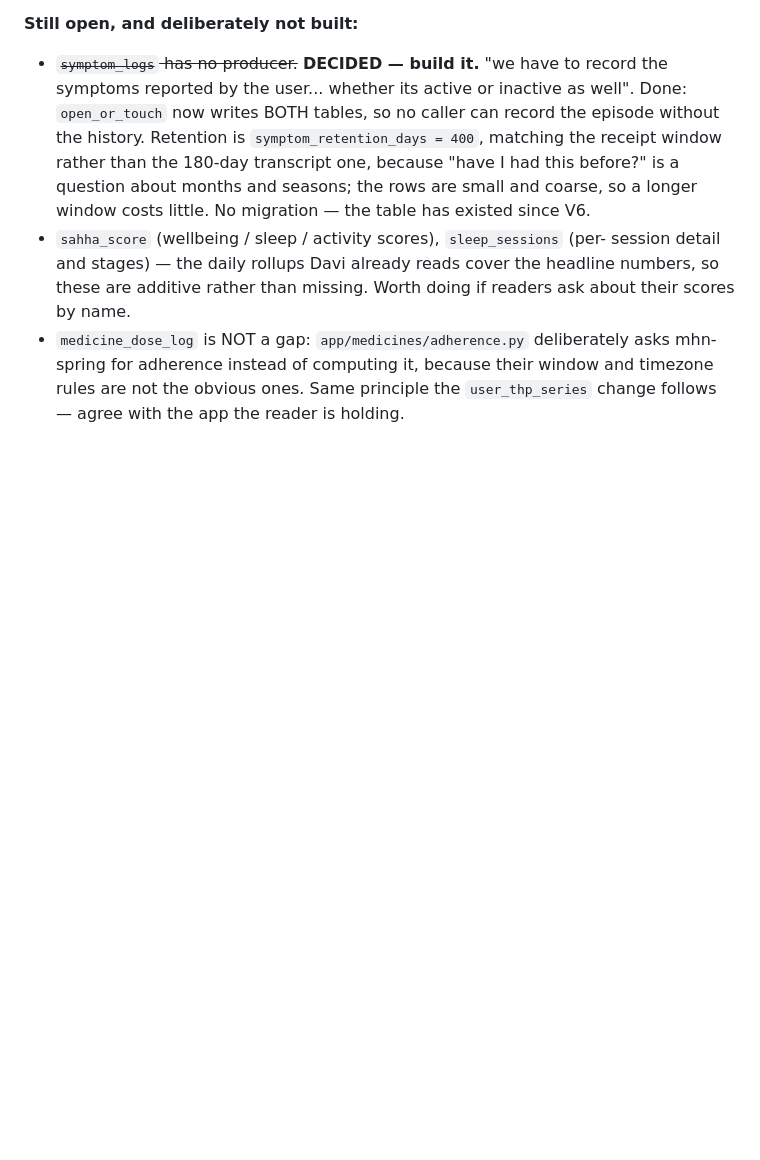
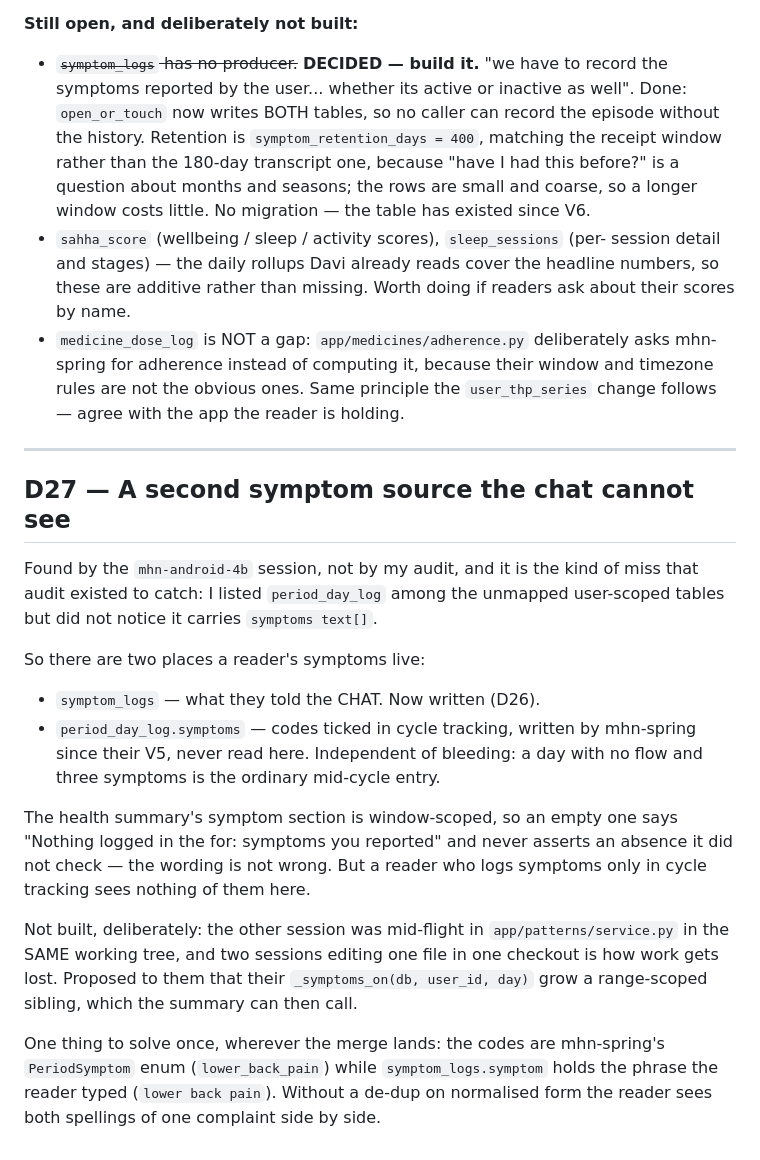
Before and after one commit to JaswanthBrindavan/MHN-AI-assitant-and-insights-V1, a Markdown page: project_docs/decisions-needed.md, the part around the change. GitHub-like rendering; blank space fills up the shorter version.

Commit message:
docs: record the second symptom source (D27)
Found by the parallel session, not by my audit: period_day_log carries
symptoms text[] and the chat never reads it. Not built -- the other session is
mid-flight in the same file in the same working tree.

Claude-Session: https://claude.ai/code/session_01LgH7bEXmsJqSmfbZ4Wg5Q1

```diff
--- a/project_docs/decisions-needed.md
+++ b/project_docs/decisions-needed.md
@@ -703,3 +703,35 @@ and it is consulted through `file_access_exclusions` instead).
   asks mhn-spring for adherence instead of computing it, because their window
   and timezone rules are not the obvious ones. Same principle the
   `user_thp_series` change follows — agree with the app the reader is holding.
+
+
+---
+
+## D27 — A second symptom source the chat cannot see
+
+Found by the `mhn-android-4b` session, not by my audit, and it is the kind of
+miss that audit existed to catch: I listed `period_day_log` among the unmapped
+user-scoped tables but did not notice it carries `symptoms text[]`.
+
+So there are two places a reader's symptoms live:
+
+* `symptom_logs` — what they told the CHAT. Now written (D26).
+* `period_day_log.symptoms` — codes ticked in cycle tracking, written by
+  mhn-spring since their V5, never read here. Independent of bleeding: a day
+  with no flow and three symptoms is the ordinary mid-cycle entry.
+
+The health summary's symptom section is window-scoped, so an empty one says
+"Nothing logged in the <period> for: symptoms you reported" and never asserts
+an absence it did not check — the wording is not wrong. But a reader who logs
+symptoms only in cycle tracking sees nothing of them here.
+
+Not built, deliberately: the other session was mid-flight in
+`app/patterns/service.py` in the SAME working tree, and two sessions editing
+one file in one checkout is how work gets lost. Proposed to them that their
+`_symptoms_on(db, user_id, day)` grow a range-scoped sibling, which the summary
+can then call.
+
+One thing to solve once, wherever the merge lands: the codes are mhn-spring's
+`PeriodSymptom` enum (`lower_back_pain`) while `symptom_logs.symptom` holds the
+phrase the reader typed (`lower back pain`). Without a de-dup on normalised
+form the reader sees both spellings of one complaint side by side.
```
